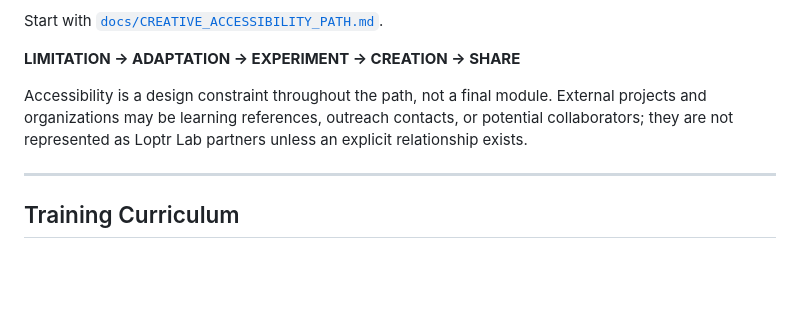
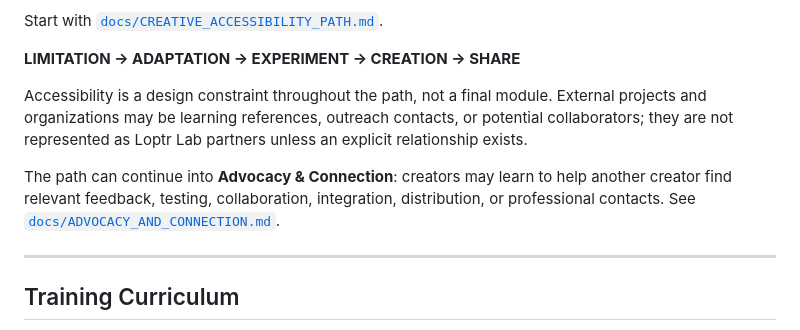
Before and after one commit to Loptr-Lab/training, a Markdown page: README.md, the part around the change. Rendered like a GitHub page; blank space fills up the shorter version.

Commit message:
Add advocacy and connection layer to creative accessibility path
Add advocacy and connection documentation without duplicating README path

```diff
--- a/README.md
+++ b/README.md
@@ -103,6 +103,8 @@ Start with [`docs/CREATIVE_ACCESSIBILITY_PATH.md`](./docs/CREATIVE_ACCESSIBILITY
 
 Accessibility is a design constraint throughout the path, not a final module. External projects and organizations may be learning references, outreach contacts, or potential collaborators; they are not represented as Loptr Lab partners unless an explicit relationship exists.
 
+The path can continue into **Advocacy & Connection**: creators may learn to help another creator find relevant feedback, testing, collaboration, integration, distribution, or professional contacts. See [`docs/ADVOCACY_AND_CONNECTION.md`](./docs/ADVOCACY_AND_CONNECTION.md).
+
 ---
 
 ## Training Curriculum
```
Also changed, not shown: docs/ADVOCACY_AND_CONNECTION.md (added, +163 -0 lines).
